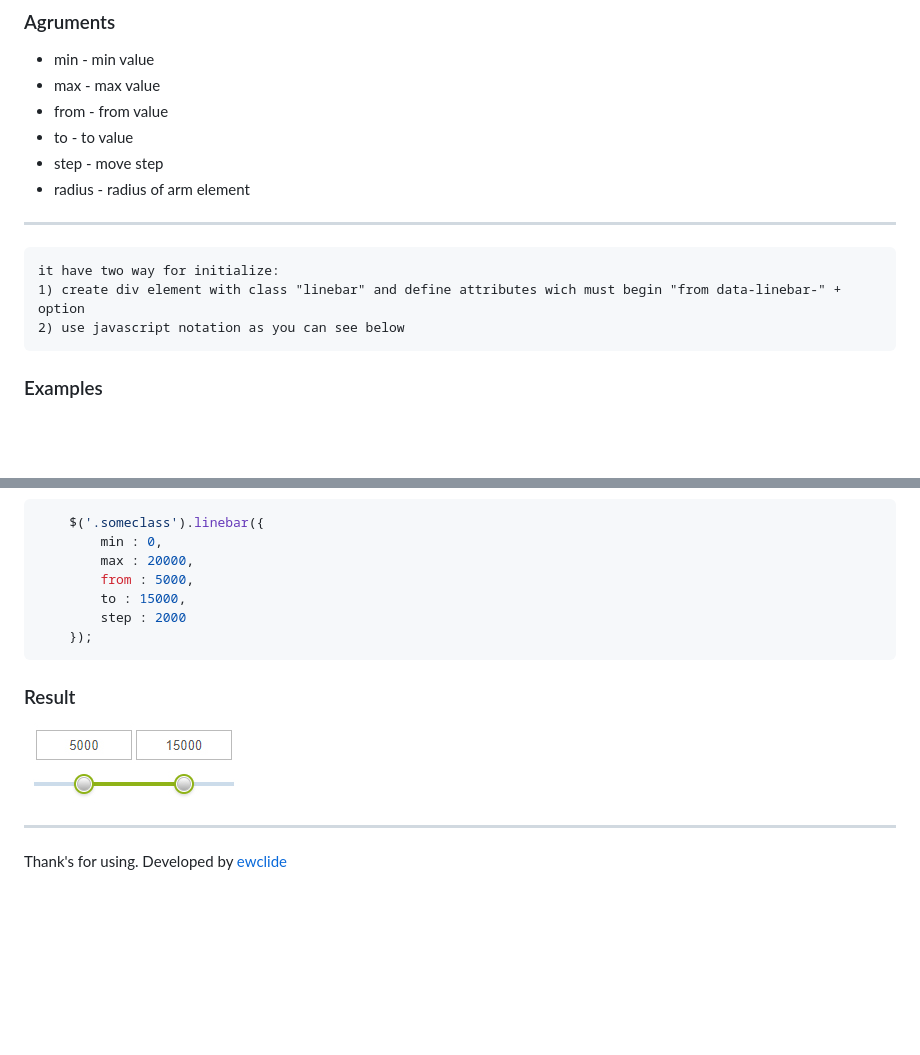
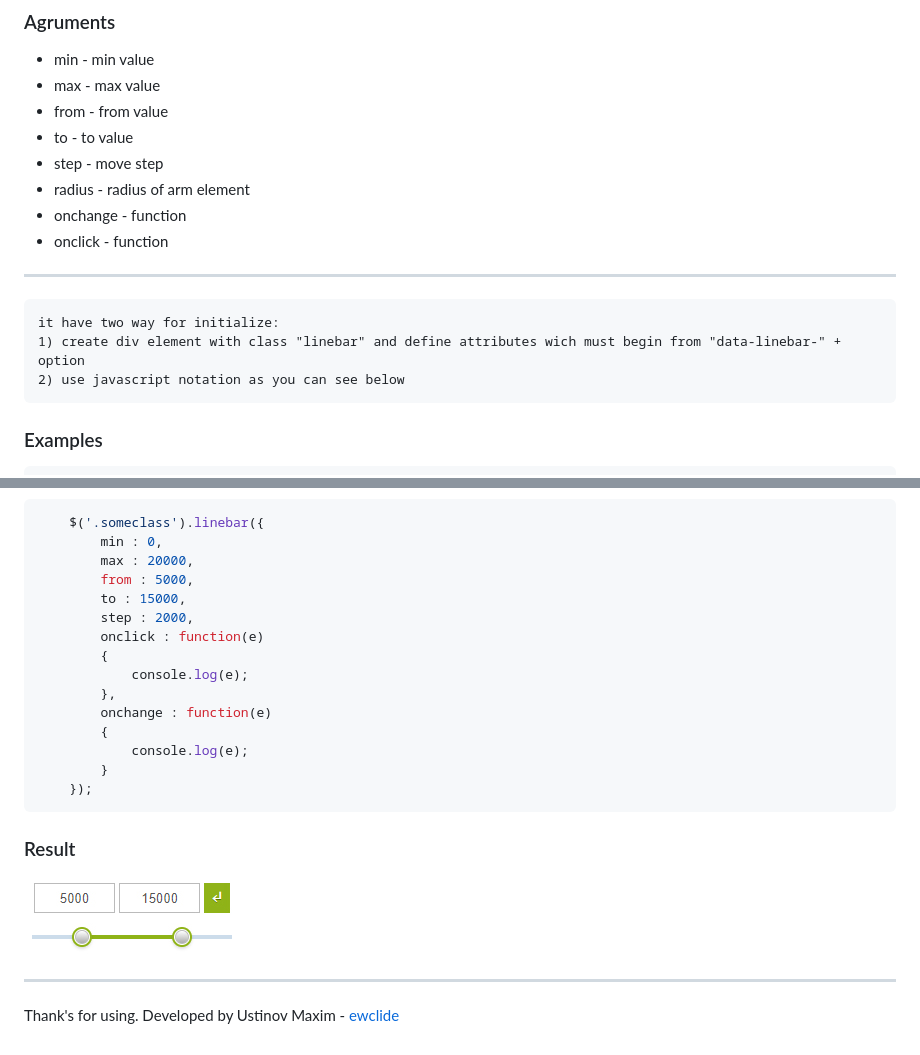
Before and after one commit to ewclide/lineBar, a Markdown page: README.md, 2 parts joined by grey strips. Drawn GitHub-style; pictures changed too: linebar.jpg; blank space fills up the shorter version.

````diff
--- a/README.md
+++ b/README.md
@@ -13,11 +13,13 @@
 - to - to value
 - step - move step
 - radius - radius of arm element
+- onchange - function
+- onclick - function
 
 -------------
 
 	it have two way for initialize:
-	1) create div element with class "linebar" and define attributes wich must begin "from data-linebar-" + option
+	1) create div element with class "linebar" and define attributes wich must begin from "data-linebar-" + option
 	2) use javascript notation as you can see below
 
 ### Examples
@@ -28,7 +42,15 @@
 		max : 20000,
 		from : 5000,
 		to : 15000,
-		step : 2000
+		step : 2000,
+		onclick : function(e)
+		{
+			console.log(e);
+		},
+		onchange : function(e)
+		{
+			console.log(e);
+		}
 	});
 ```
 
@@ -38,4 +60,4 @@
 
 -------------
 Thank's for using.
-Developed by [ewclide](http://vk.com/ewclide)
+Developed by Ustinov Maxim - [ewclide](http://vk.com/ewclide)
````
Also changed, not shown: other parts of README.md (+12 -0 lines), 4 other files.
